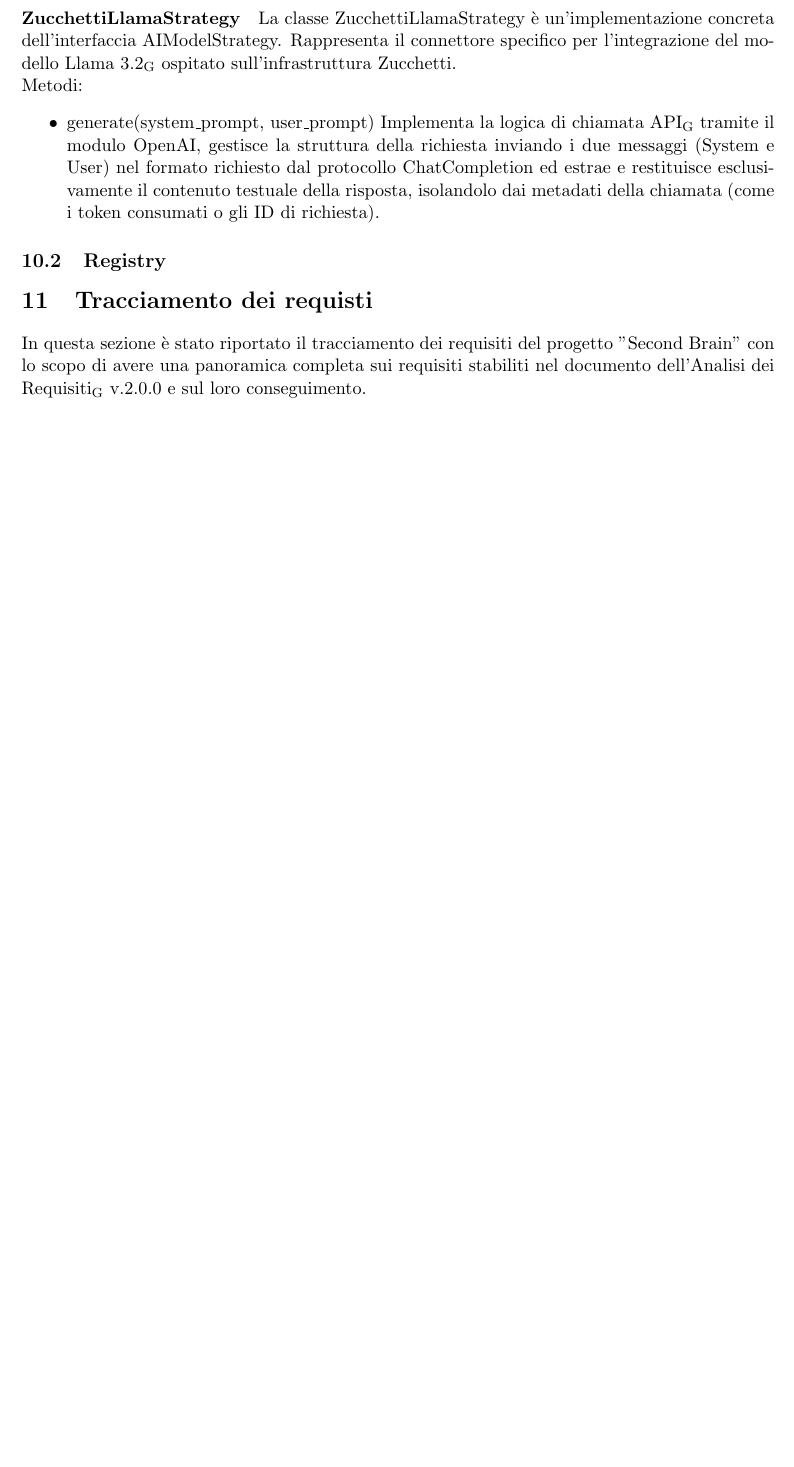
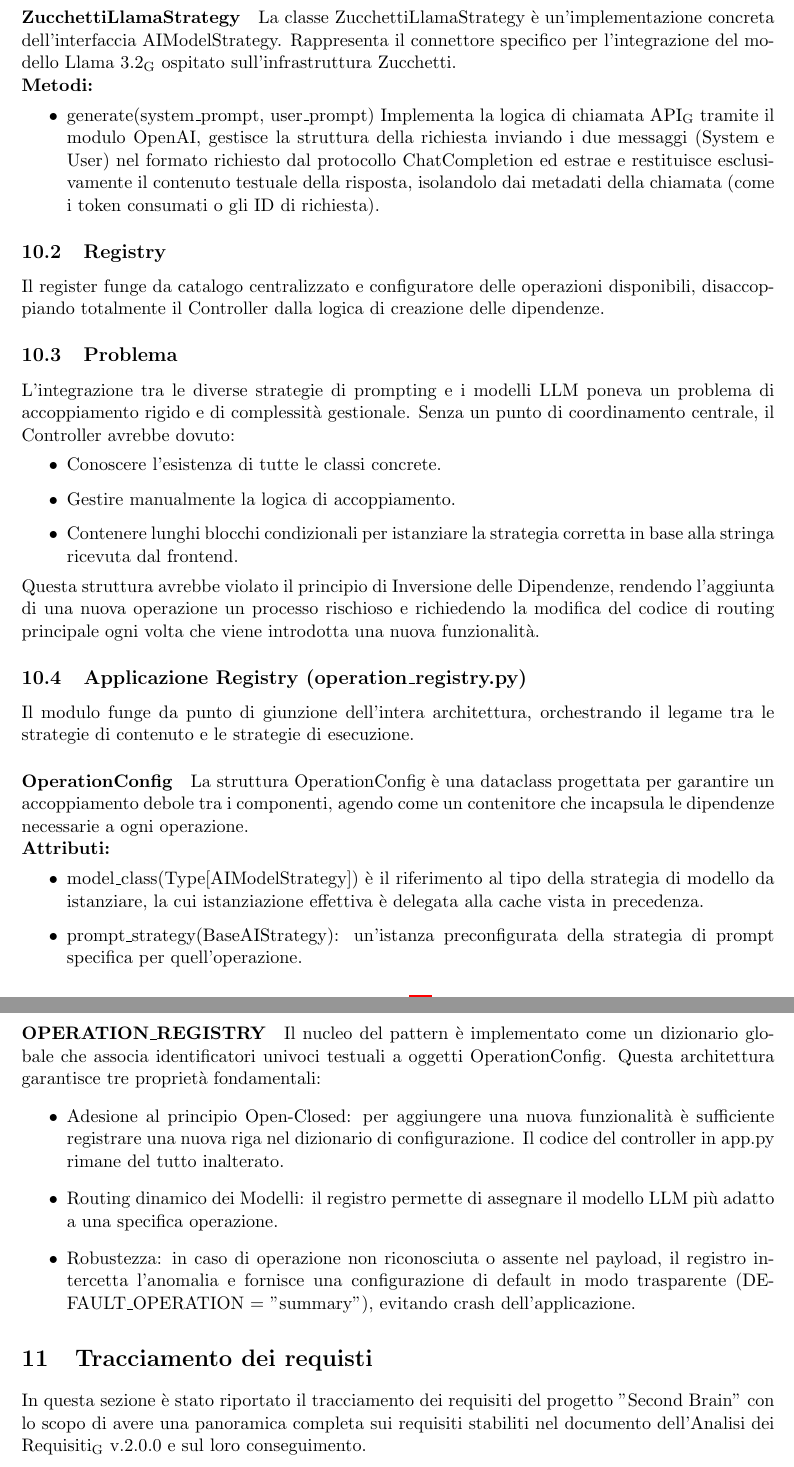
Before and after one commit to ByteMe25/ByteMe, a LaTeX document (src/3_PB/Specifica_Tecnica_v.0.0.7.tex): part of page 15 of 20 before the commit and two parts of pages 15 and 16 of 21 after it, the two joined at a grey line, cut so that both start at the same text, the shorter picture padded with empty space. Compiled offline with pdfLaTeX.

Commit message:
Aggiunta pattern registry specifica tecnica

```diff
--- a/src/3_PB/Specifica_Tecnica_v.0.0.6.tex
+++ b/src/3_PB/Specifica_Tecnica_v.0.0.7.tex
@@ -568,12 +570,39 @@
 Questa soluzione ottimizza drasticamente l'uso delle risorse, garantendo che per ogni tipo di modello LLM venga inizializzata e riutilizzata un'unica istanza del client \gls{API}, prevenendo l'apertura di connessioni multiple non necessarie.
 
 \paragraph{ZucchettiLlamaStrategy} La classe ZucchettiLlamaStrategy è un'implementazione concreta dell'interfaccia AIModelStrategy. Rappresenta il connettore specifico per l'integrazione del modello \gls{Llama 3.2} ospitato sull'infrastruttura Zucchetti.
-\\ Metodi:
+\\ \textbf{Metodi:}
 \begin{itemize}
     \item generate(system\_prompt, user\_prompt) Implementa la logica di chiamata \gls{API} tramite il modulo OpenAI, gestisce la struttura della richiesta inviando i due messaggi (System e User) nel formato richiesto dal protocollo ChatCompletion ed estrae e restituisce esclusivamente il contenuto testuale della risposta, isolandolo dai metadati della chiamata (come i token consumati o gli ID di richiesta).
 \end{itemize}
 
 \subsection{Registry}
+Il register funge da catalogo centralizzato e configuratore delle operazioni disponibili, disaccoppiando totalmente il Controller dalla logica di creazione delle dipendenze.
+
+\subsection{Problema}
+L’integrazione tra le diverse strategie di prompting e i modelli LLM poneva un problema di accoppiamento rigido e di complessità gestionale. Senza un punto di coordinamento centrale, il Controller avrebbe dovuto:
+\begin{itemize}
+    \item Conoscere l'esistenza di tutte le classi concrete.
+    \item Gestire manualmente la logica di accoppiamento.
+    \item Contenere lunghi blocchi condizionali per istanziare la strategia corretta in base alla stringa ricevuta dal frontend.
+\end{itemize}
+Questa struttura avrebbe violato il principio di Inversione delle Dipendenze, rendendo l'aggiunta di una nuova operazione un processo rischioso e richiedendo la modifica del codice di routing principale ogni volta che viene introdotta una nuova funzionalità.
+
+\subsection{Applicazione Registry (operation\_registry.py)}
+Il modulo funge da punto di giunzione dell'intera architettura, orchestrando il legame tra le strategie di contenuto e le strategie di esecuzione.
+\paragraph{OperationConfig} La struttura OperationConfig è una dataclass progettata per garantire un accoppiamento debole tra i componenti, agendo come un contenitore che incapsula le dipendenze necessarie a ogni operazione.
+\\ \textbf{Attributi:}
+\begin{itemize}
+    \item model\_class(Type[AIModelStrategy]) è il riferimento al tipo della strategia di modello da istanziare, la cui istanziazione effettiva è delegata alla cache vista in precedenza.
+    \item prompt\_strategy(BaseAIStrategy): un'istanza preconfigurata della strategia di prompt specifica per quell'operazione.
+\end{itemize}
+\paragraph{OPERATION\_REGISTRY}
+Il nucleo del pattern è implementato come un dizionario globale che associa identificatori univoci testuali a oggetti OperationConfig. Questa architettura garantisce tre proprietà fondamentali:
+\begin{itemize}
+    \item Adesione al principio Open-Closed: per aggiungere una nuova funzionalità è sufficiente registrare una nuova riga nel dizionario di configurazione. Il codice del controller in app.py rimane del tutto inalterato.
+    \item Routing dinamico dei Modelli: il registro permette di assegnare il modello LLM più adatto a una specifica operazione.
+    \item Robustezza: in caso di operazione non riconosciuta o assente nel payload, il registro intercetta l'anomalia e fornisce una configurazione di default in modo trasparente (DEFAULT\_OPERATION = "summary"), evitando crash dell'applicazione.
+
+\end{itemize}
 
 
 
```
Also changed, not shown: 3_PB/Piano_di_Progetto_v1.0.8.pdf (deleted), 3_PB/Specifica_Tecnica_v.0.0.6.pdf (deleted), src/3_PB/Specifica_Tecnica_v.0.0.7.tex (28 more changed lines).
